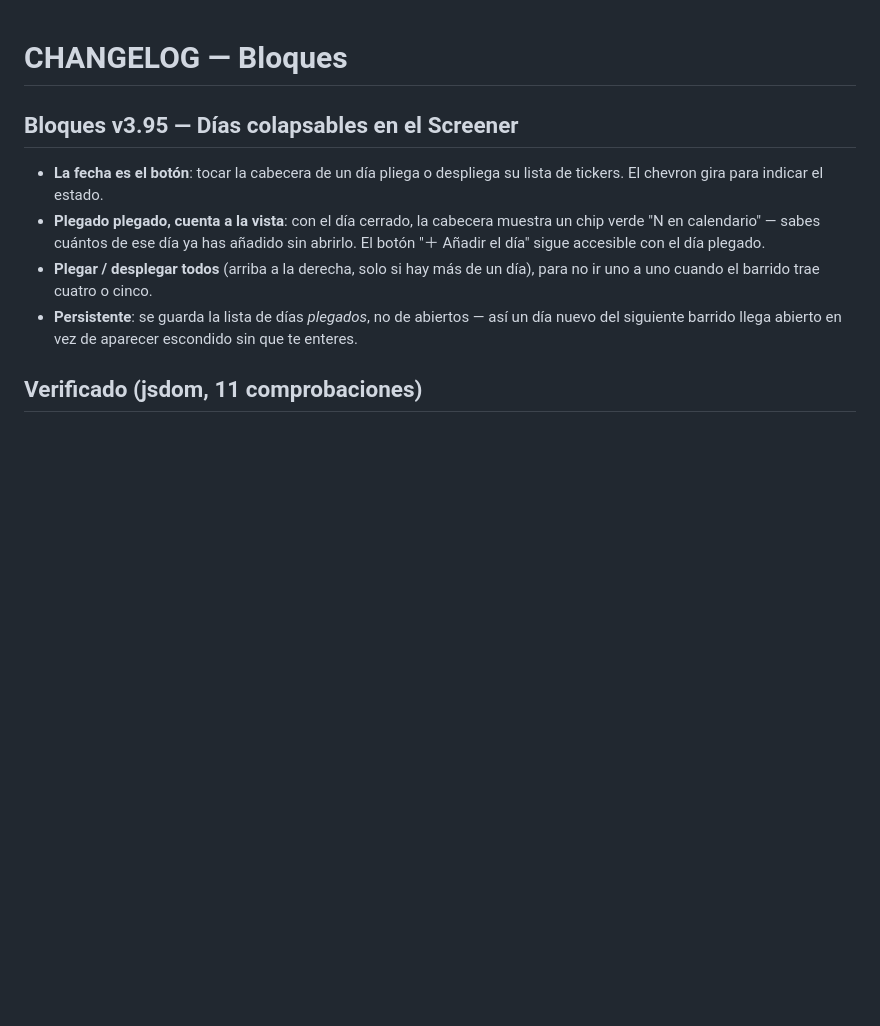
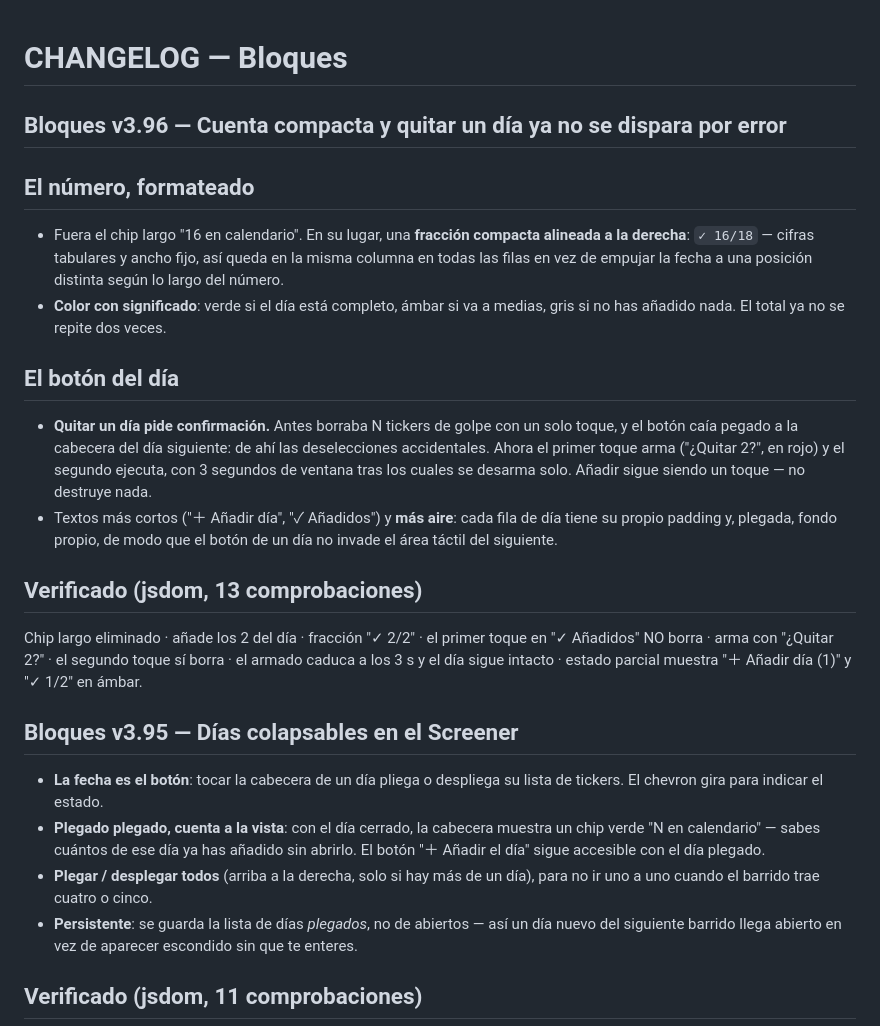
Before and after one commit to GaloFly/galowillmakeyourich, a Markdown page: CHANGELOG.md, the part around the change. Drawn GitHub-style; blank space fills up the shorter version.

```diff
--- a/CHANGELOG.md
+++ b/CHANGELOG.md
@@ -1,4 +1,17 @@
 # CHANGELOG — Bloques
+
+## Bloques v3.96 — Cuenta compacta y quitar un día ya no se dispara por error
+
+## El número, formateado
+- Fuera el chip largo "16 en calendario". En su lugar, una **fracción compacta alineada a la derecha**: `✓ 16/18` — cifras tabulares y ancho fijo, así queda en la misma columna en todas las filas en vez de empujar la fecha a una posición distinta según lo largo del número.
+- **Color con significado**: verde si el día está completo, ámbar si va a medias, gris si no has añadido nada. El total ya no se repite dos veces.
+
+## El botón del día
+- **Quitar un día pide confirmación.** Antes borraba N tickers de golpe con un solo toque, y el botón caía pegado a la cabecera del día siguiente: de ahí las deselecciones accidentales. Ahora el primer toque arma ("¿Quitar 2?", en rojo) y el segundo ejecuta, con 3 segundos de ventana tras los cuales se desarma solo. Añadir sigue siendo un toque — no destruye nada.
+- Textos más cortos ("＋ Añadir día", "✓ Añadidos") y **más aire**: cada fila de día tiene su propio padding y, plegada, fondo propio, de modo que el botón de un día no invade el área táctil del siguiente.
+
+## Verificado (jsdom, 13 comprobaciones)
+Chip largo eliminado · añade los 2 del día · fracción "✓ 2/2" · el primer toque en "✓ Añadidos" NO borra · arma con "¿Quitar 2?" · el segundo toque sí borra · el armado caduca a los 3 s y el día sigue intacto · estado parcial muestra "＋ Añadir día (1)" y "✓ 1/2" en ámbar.
 
 ## Bloques v3.95 — Días colapsables en el Screener
 
```
